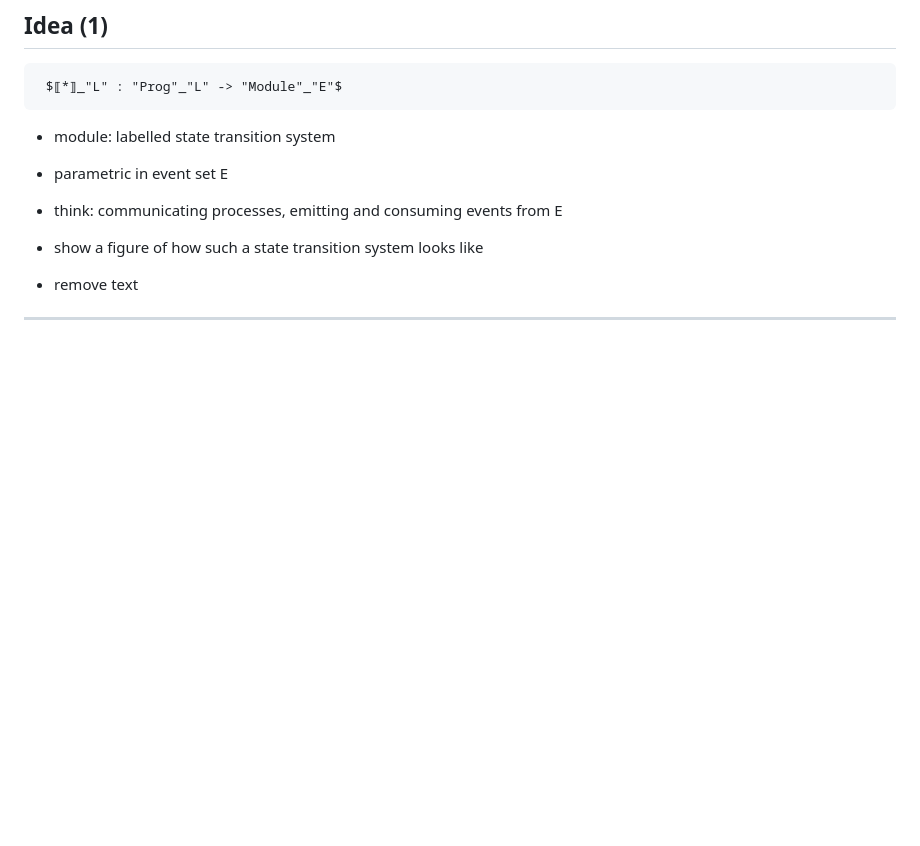
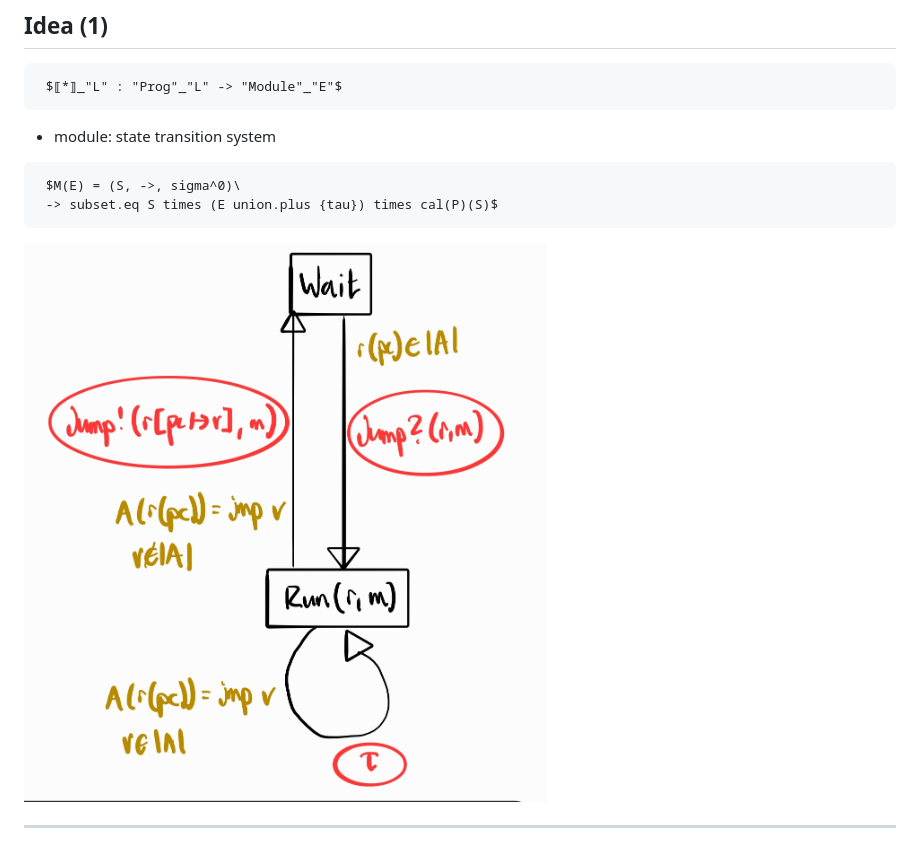
Before and after one commit to skehrli/mccp4s-seminar, a Markdown page: dimsum.md, the part around the change printed below. GitHub-like rendering; pictures changed too: module.jpg (added); blank space fills up the shorter version.

````diff
--- a/dimsum.md
+++ b/dimsum.md
@@ -270,14 +272,16 @@ Semantics in DimSum: Modules and Events
    $⟦*⟧_"L" : "Prog"_"L" -> "Module"_"E"$
   ```
   <!-- pause -->
-  - module: labelled state transition system
+  - module: state transition system
+  ```typst +render
+   $M(E) = (S, ->, sigma^0)\
+   -> subset.eq S times (E union.plus {tau}) times cal(P)(S)$
+  ```
+<!-- column: 1 -->
   <!-- pause -->
-  - parametric in event set E
+  ![image:width:100%](module.jpg)
+<!-- reset_layout -->
 
-  - think: communicating processes, emitting and consuming events from E
-
-  - show a figure of how such a state transition system looks like
-  - remove text
 
 ---
 <!-- font_size: 2 -->
````
Also changed, not shown: other parts of dimsum.md (+46 -6 lines), asm.png (added), rec.png (added), semlinking.jpg (added), spec.png (added), transition.png (added).
